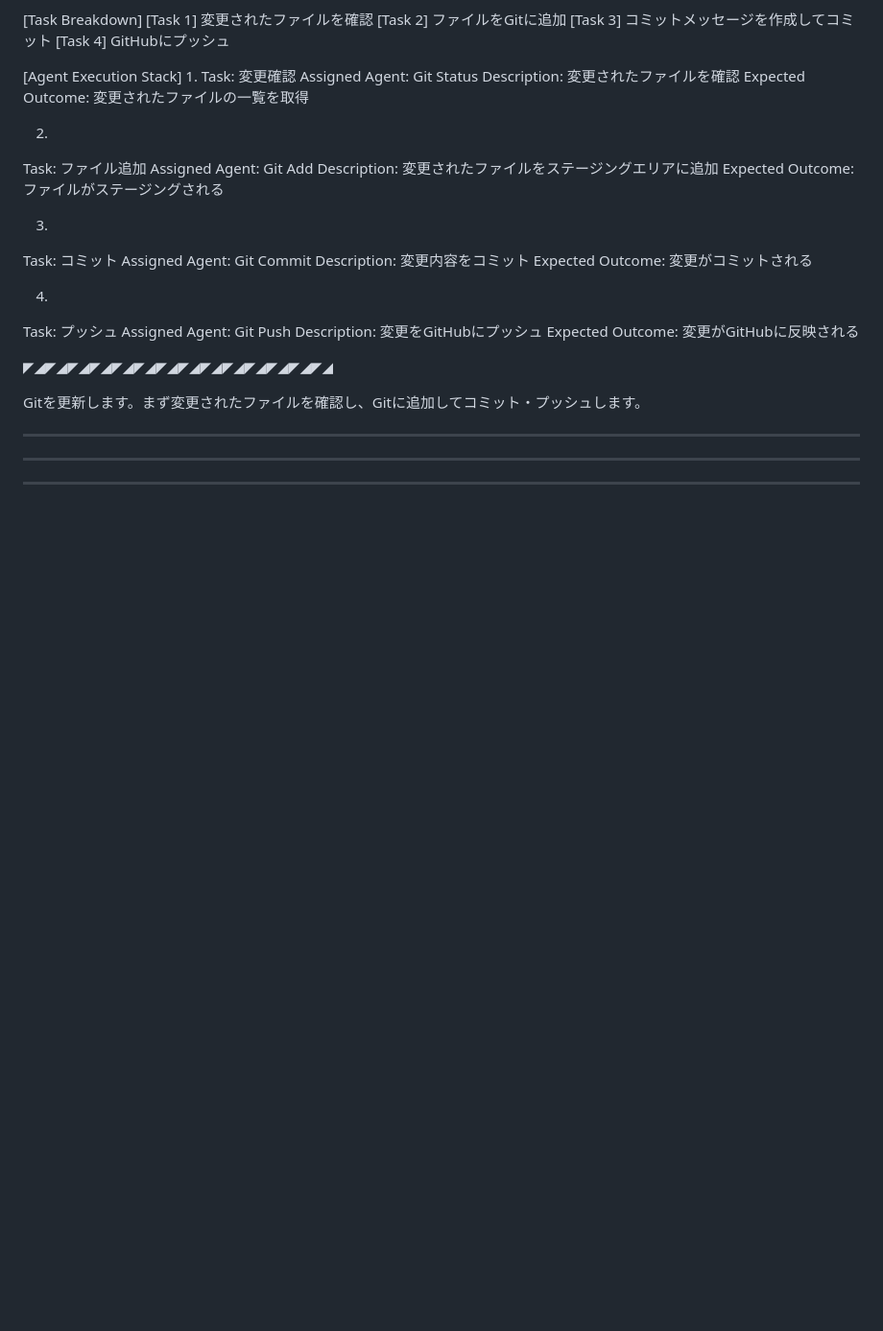
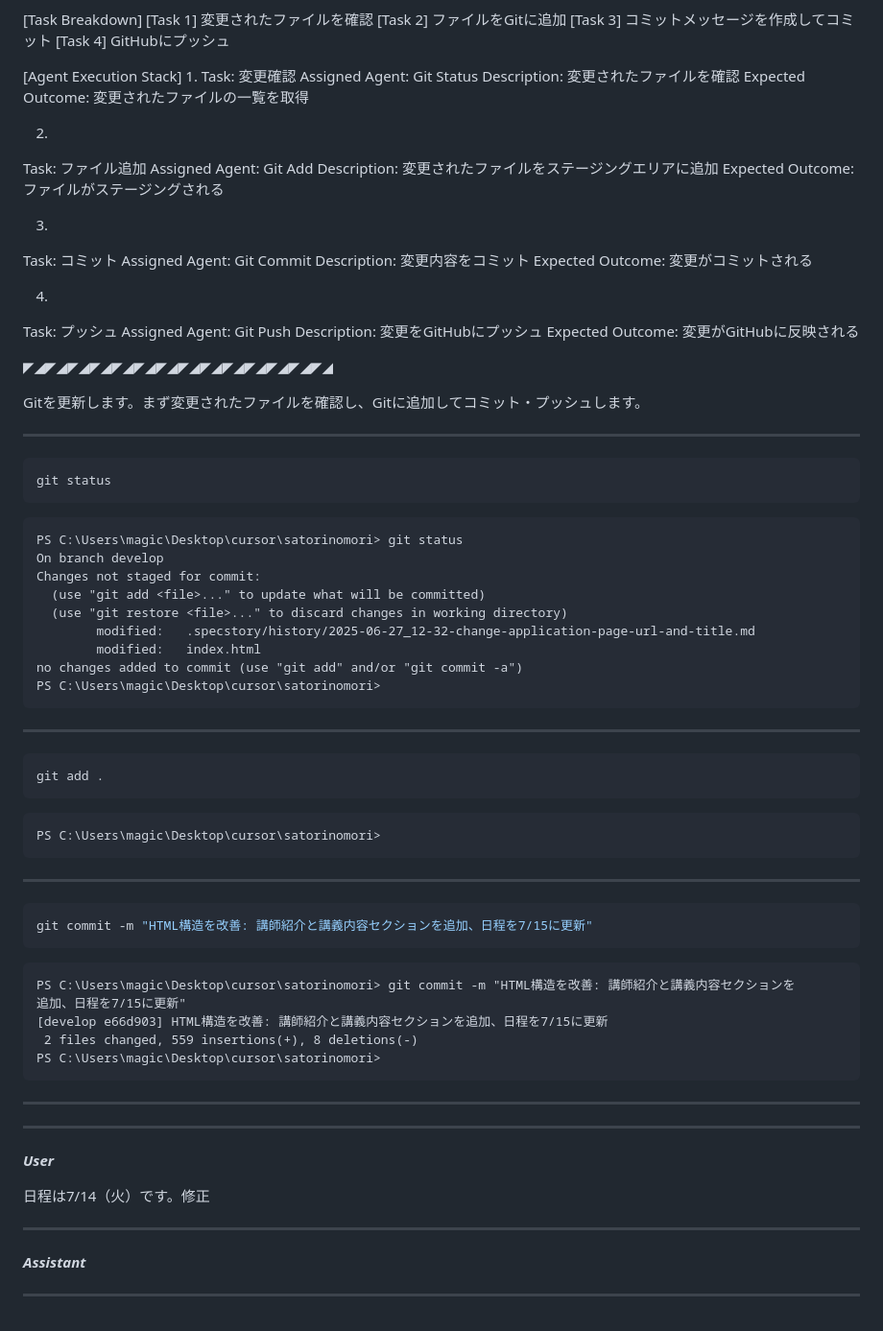
Before and after one commit to Rikorisu-AI/SAMPLERENSYU, a Markdown page: .specstory/history/2025-06-27_12-32-change-application-page-url-and-title.md, the part around the change. Shown: that part at 96% size. Drawn GitHub-style; blank space fills up the shorter version.

Commit message:
satorinomoriディレクトリのファイルを更新

````diff
--- a/.specstory/history/2025-06-27_12-32-change-application-page-url-and-title.md
+++ b/.specstory/history/2025-06-27_12-32-change-application-page-url-and-title.md
@@ -1101,10 +1101,60 @@ Gitを更新します。まず変更されたファイルを確認し、Gitに
 
 ---
 
+```bash
+git status
+```
 
+```
+PS C:\Users\magic\Desktop\cursor\satorinomori> git status
+On branch develop
+Changes not staged for commit:
+  (use "git add <file>..." to update what will be committed)
+  (use "git restore <file>..." to discard changes in working directory)
+        modified:   .specstory/history/2025-06-27_12-32-change-application-page-url-and-title.md
+        modified:   index.html
+no changes added to commit (use "git add" and/or "git commit -a")
+PS C:\Users\magic\Desktop\cursor\satorinomori>
+```
+
+---
+
+```bash
+git add .
+```
+
+```
+PS C:\Users\magic\Desktop\cursor\satorinomori>
+```
+
+---
+
+```bash
+git commit -m "HTML構造を改善: 講師紹介と講義内容セクションを追加、日程を7/15に更新"
+```
+
+```
+PS C:\Users\magic\Desktop\cursor\satorinomori> git commit -m "HTML構造を改善: 講師紹介と講義内容セクションを
+追加、日程を7/15に更新"
+[develop e66d903] HTML構造を改善: 講師紹介と講義内容セクションを追加、日程を7/15に更新
+ 2 files changed, 559 insertions(+), 8 deletions(-)
+PS C:\Users\magic\Desktop\cursor\satorinomori>
+```
 
 ---
 
 
 
 ---
+
+_**User**_
+
+日程は7/14（火）です。修正
+
+---
+
+_**Assistant**_
+
+
+
+---
````
